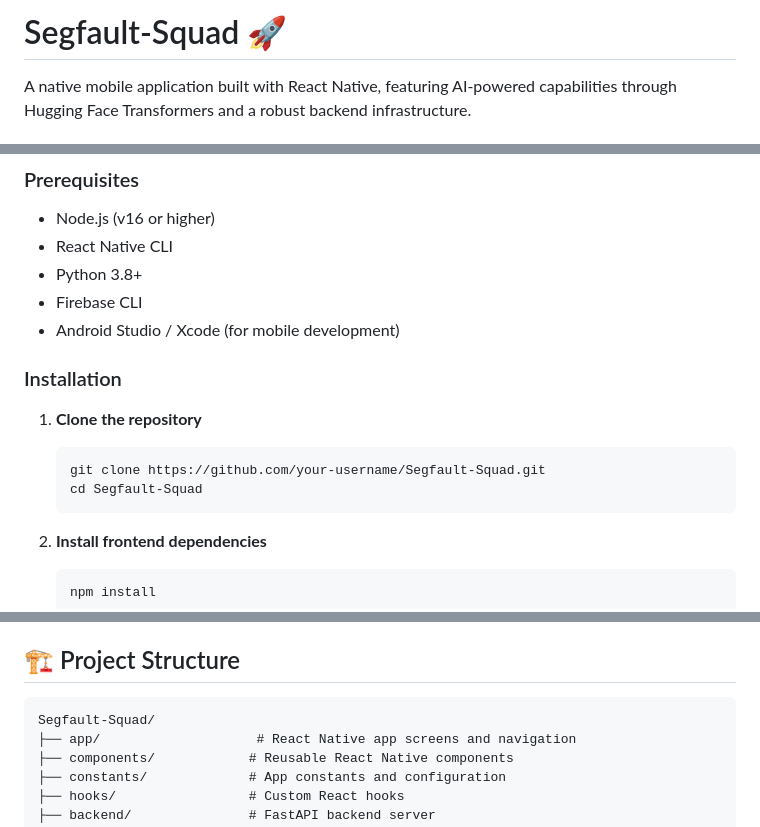
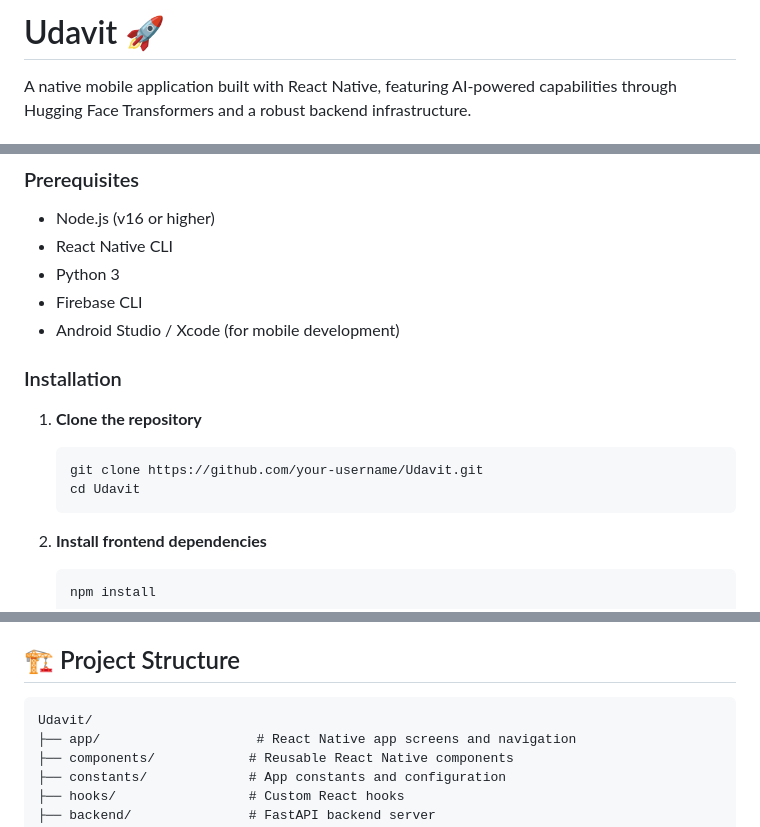
Before and after one commit to vaishcodescape/Udavit, a Markdown page: README.md, 3 parts joined by grey strips. Rendered like a GitHub page.

Commit message:
init commit

````diff
--- a/README.md
+++ b/README.md
@@ -1,4 +1,4 @@
-# Segfault-Squad 🚀
+# Udavit 🚀
 
 A native mobile application built with React Native, featuring AI-powered capabilities through Hugging Face Transformers and a robust backend infrastructure.
 
@@ -35,7 +35,7 @@ A native mobile application built with React Native, featuring AI-powered capabi
 ### Prerequisites
 - Node.js (v16 or higher)
 - React Native CLI
-- Python 3.8+
+- Python 3
 - Firebase CLI
 - Android Studio / Xcode (for mobile development)
 
@@ -43,8 +43,8 @@ A native mobile application built with React Native, featuring AI-powered capabi
 
 1. **Clone the repository**
    ```bash
-   git clone https://github.com/your-username/Segfault-Squad.git
-   cd Segfault-Squad
+   git clone https://github.com/your-username/Udavit.git
+   cd Udavit
    ```
 
 2. **Install frontend dependencies**
@@ -99,7 +99,7 @@ uvicorn main:app --reload
 ## 🏗️ Project Structure
 
 ```
-Segfault-Squad/
+Udavit/
 ├── app/                    # React Native app screens and navigation
 ├── components/            # Reusable React Native components
 ├── constants/             # App constants and configuration
````
Also changed, not shown: other parts of README.md (+1 -1 lines).
